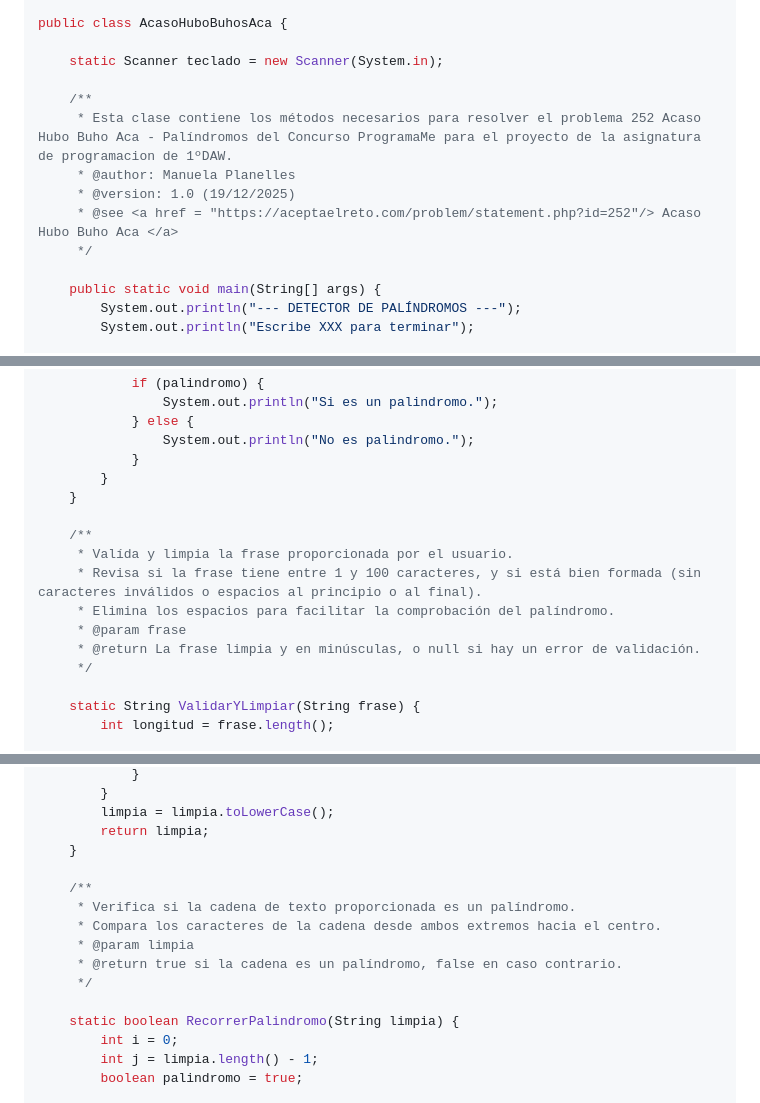
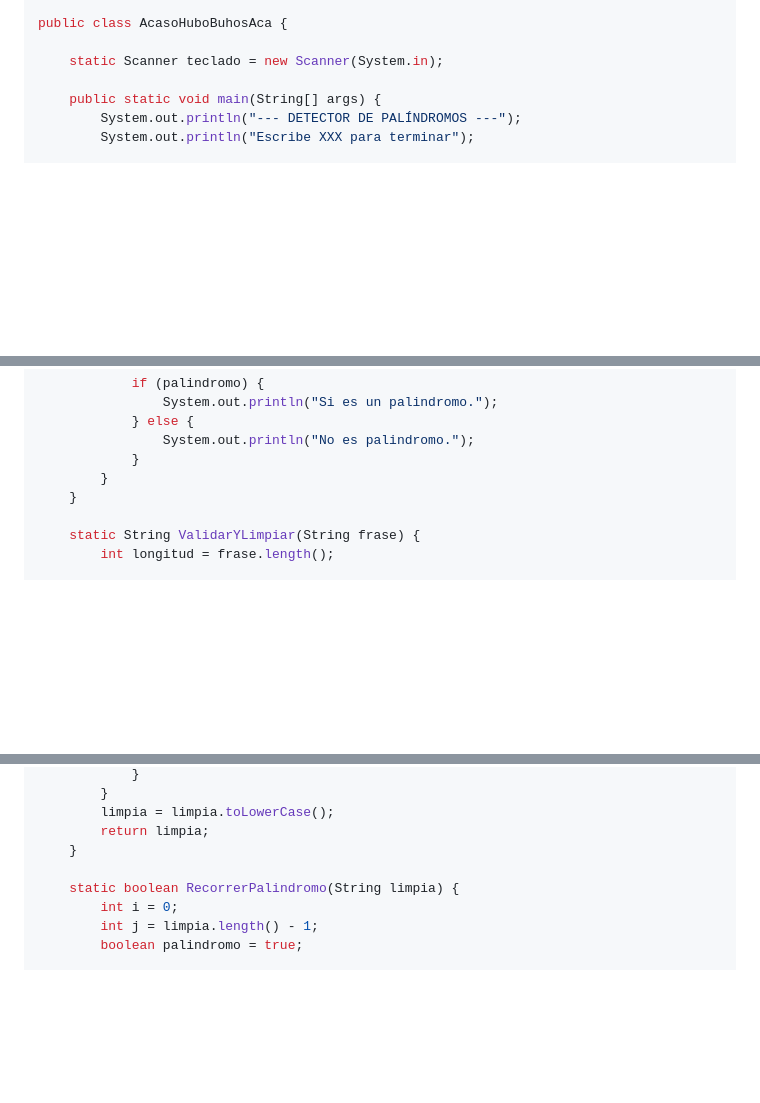
Before and after one commit to manuelaplanelles/ProyectoJava, a Markdown page: README.md, 3 parts joined by grey strips. Rendered like a GitHub page; folded sections open; blank space fills up the shorter version.

Commit message:
Remove method documentation from AcasoHuboBuhosAca
Removed detailed method documentation comments from the AcasoHuboBuhosAca class.

```diff
--- a/README.md
+++ b/README.md
@@ -198,13 +198,6 @@ public class AcasoHuboBuhosAca {
 
     static Scanner teclado = new Scanner(System.in);
 
-    /**
-     * Esta clase contiene los métodos necesarios para resolver el problema 252 Acaso Hubo Buho Aca - Palíndromos del Concurso ProgramaMe para el proyecto de la asignatura de programacion de 1ºDAW.
-     * @author: Manuela Planelles
-     * @version: 1.0 (19/12/2025)
-     * @see <a href = "https://aceptaelreto.com/problem/statement.php?id=252"/> Acaso Hubo Buho Aca </a>
-     */
-
     public static void main(String[] args) {
         System.out.println("--- DETECTOR DE PALÍNDROMOS ---");
         System.out.println("Escribe XXX para terminar");
@@ -232,14 +225,6 @@ public class AcasoHuboBuhosAca {
             }
         }
     }
-
-    /**
-     * Valída y limpia la frase proporcionada por el usuario.
-     * Revisa si la frase tiene entre 1 y 100 caracteres, y si está bien formada (sin caracteres inválidos o espacios al principio o al final).
-     * Elimina los espacios para facilitar la comprobación del palíndromo.
-     * @param frase
-     * @return La frase limpia y en minúsculas, o null si hay un error de validación.
-     */
 
     static String ValidarYLimpiar(String frase) {
         int longitud = frase.length();
@@ -277,13 +262,6 @@ public class AcasoHuboBuhosAca {
         limpia = limpia.toLowerCase();
         return limpia;
     }
-
-    /**
-     * Verifica si la cadena de texto proporcionada es un palíndromo.
-     * Compara los caracteres de la cadena desde ambos extremos hacia el centro.
-     * @param limpia
-     * @return true si la cadena es un palíndromo, false en caso contrario.
-     */
 
     static boolean RecorrerPalindromo(String limpia) {
         int i = 0;
```
